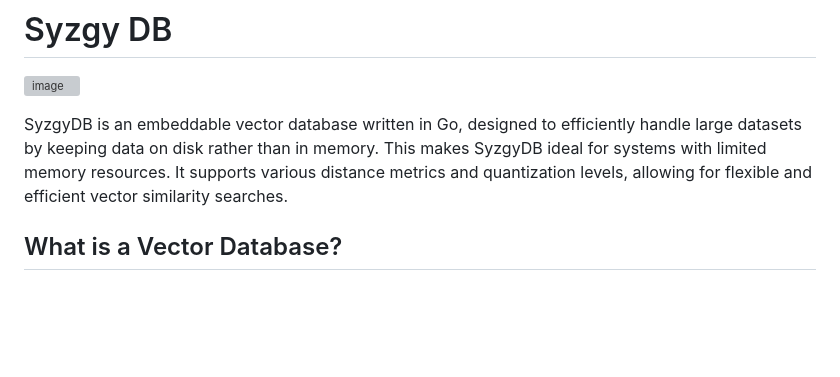
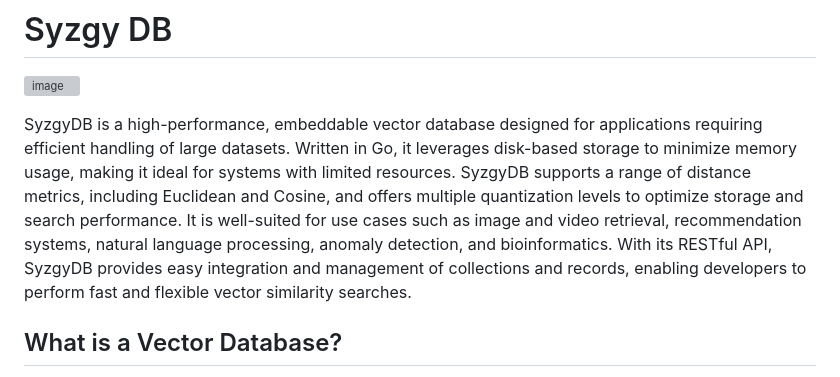
Before and after one commit to smhanov/syzgydb, a Markdown page: README.md, the part around the change. GitHub-like rendering; blank space fills up the shorter version; grey boxes are pictures that could not be loaded.

Commit message:
docs: update README to enhance description and use cases of SyzgyDB

```diff
--- a/README.md
+++ b/README.md
@@ -2,7 +2,8 @@
 ![image](https://github.com/user-attachments/assets/f8cc7b60-1fd0-4319-a607-b8d3269a288d)
 
 
-SyzgyDB is an embeddable vector database written in Go, designed to efficiently handle large datasets by keeping data on disk rather than in memory. This makes SyzgyDB ideal for systems with limited memory resources. It supports various distance metrics and quantization levels, allowing for flexible and efficient vector similarity searches.
+SyzgyDB is a high-performance, embeddable vector database designed for applications requiring efficient handling of large datasets. Written in Go, it leverages disk-based storage to minimize memory usage, making it ideal for systems with limited resources. SyzgyDB supports a range of distance metrics, including Euclidean and Cosine, and offers multiple quantization levels to optimize storage and search performance. It is well-suited for use cases such as image and video retrieval, recommendation systems, natural language processing, anomaly detection, and bioinformatics. With its RESTful API, SyzgyDB provides easy integration and management of collections and records, enabling developers to perform fast and flexible vector similarity searches.
+
 
 ## What is a Vector Database?
 
```
